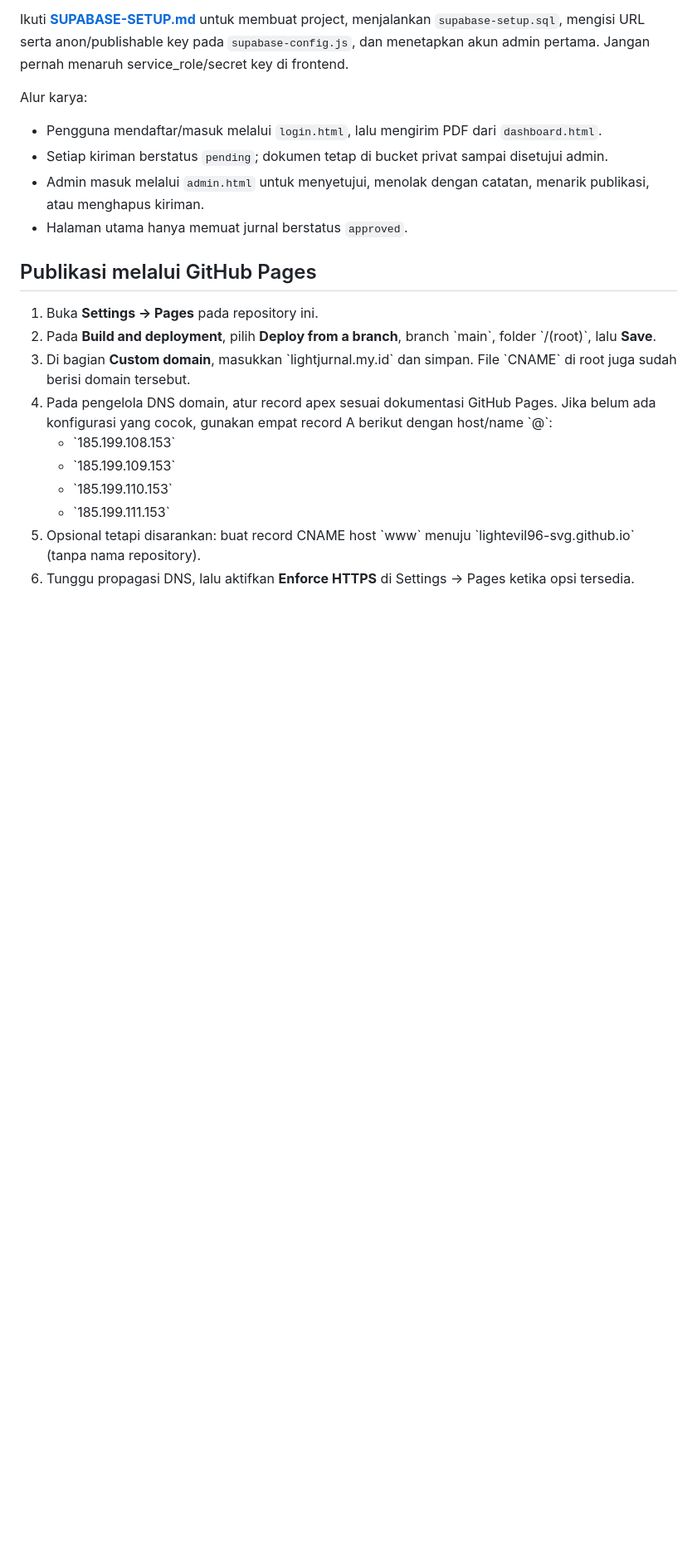
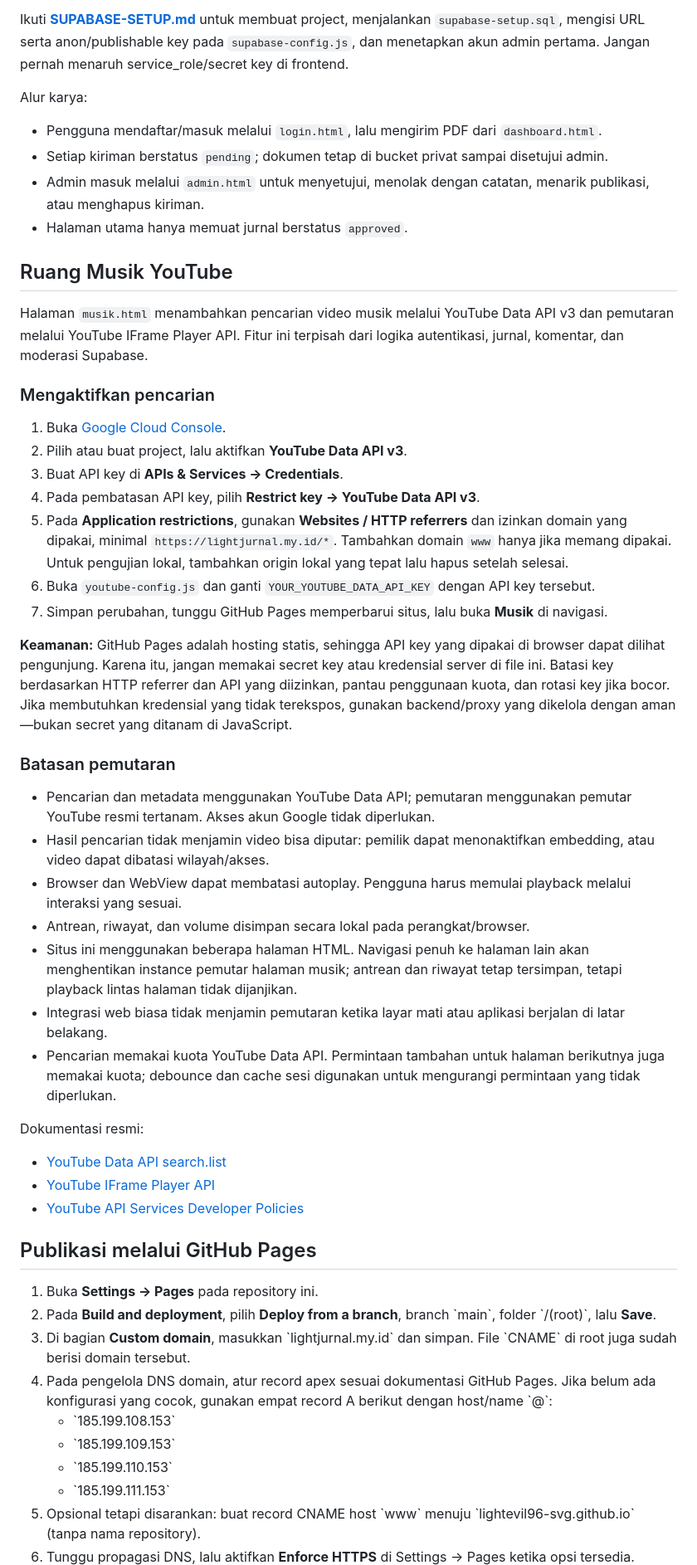
Before and after one commit to lightevil96-svg/lightjurnal-site, a Markdown page: README.md, the part around the change. Shown at 83% size. GitHub-like rendering; blank space fills up the shorter version.

Commit message:
Document YouTube Music API setup and limitations

```diff
--- a/README.md
+++ b/README.md
@@ -21,6 +21,38 @@ Alur karya:
 - Setiap kiriman berstatus `pending`; dokumen tetap di bucket privat sampai disetujui admin.
 - Admin masuk melalui `admin.html` untuk menyetujui, menolak dengan catatan, menarik publikasi, atau menghapus kiriman.
 - Halaman utama hanya memuat jurnal berstatus `approved`.
+
+
+## Ruang Musik YouTube
+
+Halaman `musik.html` menambahkan pencarian video musik melalui YouTube Data API v3 dan pemutaran melalui YouTube IFrame Player API. Fitur ini terpisah dari logika autentikasi, jurnal, komentar, dan moderasi Supabase.
+
+### Mengaktifkan pencarian
+
+1. Buka [Google Cloud Console](https://console.cloud.google.com/).
+2. Pilih atau buat project, lalu aktifkan **YouTube Data API v3**.
+3. Buat API key di **APIs & Services → Credentials**.
+4. Pada pembatasan API key, pilih **Restrict key → YouTube Data API v3**.
+5. Pada **Application restrictions**, gunakan **Websites / HTTP referrers** dan izinkan domain yang dipakai, minimal `https://lightjurnal.my.id/*`. Tambahkan domain `www` hanya jika memang dipakai. Untuk pengujian lokal, tambahkan origin lokal yang tepat lalu hapus setelah selesai.
+6. Buka `youtube-config.js` dan ganti `YOUR_YOUTUBE_DATA_API_KEY` dengan API key tersebut.
+7. Simpan perubahan, tunggu GitHub Pages memperbarui situs, lalu buka **Musik** di navigasi.
+
+**Keamanan:** GitHub Pages adalah hosting statis, sehingga API key yang dipakai di browser dapat dilihat pengunjung. Karena itu, jangan memakai secret key atau kredensial server di file ini. Batasi key berdasarkan HTTP referrer dan API yang diizinkan, pantau penggunaan kuota, dan rotasi key jika bocor. Jika membutuhkan kredensial yang tidak terekspos, gunakan backend/proxy yang dikelola dengan aman—bukan secret yang ditanam di JavaScript.
+
+### Batasan pemutaran
+
+- Pencarian dan metadata menggunakan YouTube Data API; pemutaran menggunakan pemutar YouTube resmi tertanam. Akses akun Google tidak diperlukan.
+- Hasil pencarian tidak menjamin video bisa diputar: pemilik dapat menonaktifkan embedding, atau video dapat dibatasi wilayah/akses.
+- Browser dan WebView dapat membatasi autoplay. Pengguna harus memulai playback melalui interaksi yang sesuai.
+- Antrean, riwayat, dan volume disimpan secara lokal pada perangkat/browser.
+- Situs ini menggunakan beberapa halaman HTML. Navigasi penuh ke halaman lain akan menghentikan instance pemutar halaman musik; antrean dan riwayat tetap tersimpan, tetapi playback lintas halaman tidak dijanjikan.
+- Integrasi web biasa tidak menjamin pemutaran ketika layar mati atau aplikasi berjalan di latar belakang.
+- Pencarian memakai kuota YouTube Data API. Permintaan tambahan untuk halaman berikutnya juga memakai kuota; debounce dan cache sesi digunakan untuk mengurangi permintaan yang tidak diperlukan.
+
+Dokumentasi resmi:
+- [YouTube Data API search.list](https://developers.google.com/youtube/v3/docs/search/list)
+- [YouTube IFrame Player API](https://developers.google.com/youtube/iframe_api_reference)
+- [YouTube API Services Developer Policies](https://developers.google.com/youtube/terms/developer-policies)
 
 ## Publikasi melalui GitHub Pages
 1. Buka **Settings → Pages** pada repository ini.
```
